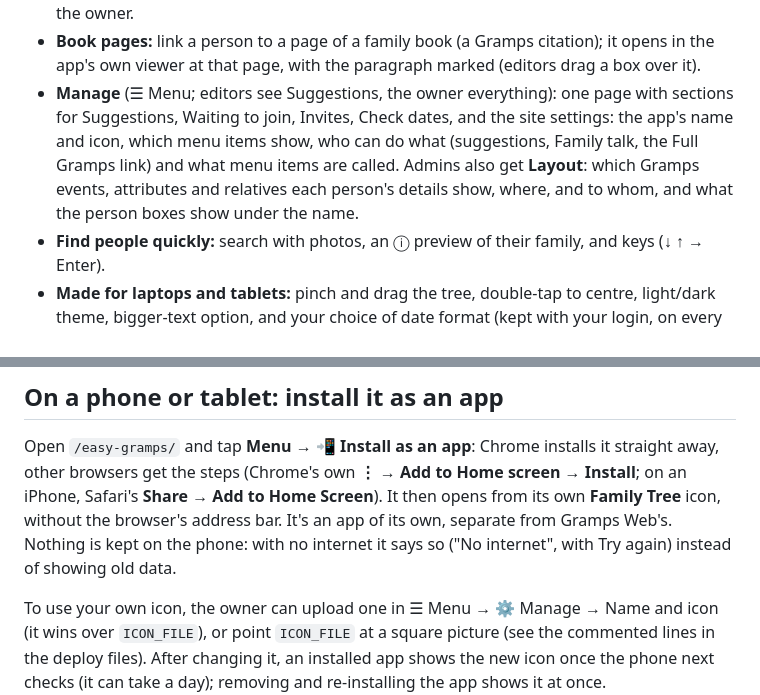
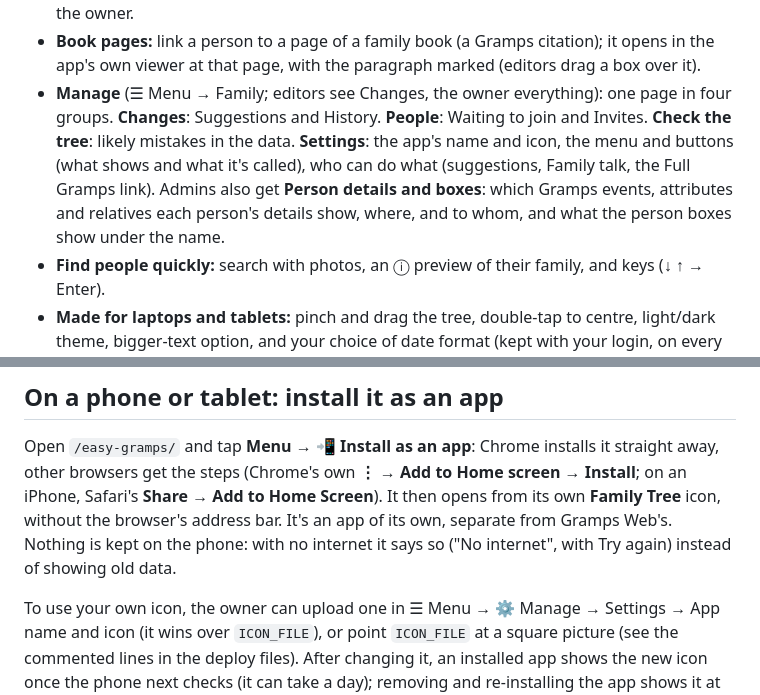
Before and after one commit to 6mat/easy-gramps, a Markdown page: README.md, 2 parts joined by grey strips. GitHub-like rendering.

Commit message:
Docs: the new menu and Manage names
Co-Authored-By: Claude Opus 5.5 <noreply@anthropic.com>
Claude-Session: https://claude.ai/code/session_013bTYsso3XusFPwBFHEwGYn

```diff
--- a/README.md
+++ b/README.md
@@ -25,7 +25,7 @@ relatives who find the full Gramps interface too much.
 - **History:** decided suggestions and every change editors make in Easy Gramps, in words; admins can undo a change.
 - **Date checks:** warnings for dates that can't be right, and a list of everyone with them for the owner.
 - **Book pages:** link a person to a page of a family book (a Gramps citation); it opens in the app's own viewer at that page, with the paragraph marked (editors drag a box over it).
-- **Manage** (☰ Menu; editors see Suggestions, the owner everything): one page with sections for Suggestions, Waiting to join, Invites, Check dates, and the site settings: the app's name and icon, which menu items show, who can do what (suggestions, Family talk, the Full Gramps link) and what menu items are called. Admins also get **Layout**: which Gramps events, attributes and relatives each person's details show, where, and to whom, and what the person boxes show under the name.
+- **Manage** (☰ Menu → Family; editors see Changes, the owner everything): one page in four groups. **Changes**: Suggestions and History. **People**: Waiting to join and Invites. **Check the tree**: likely mistakes in the data. **Settings**: the app's name and icon, the menu and buttons (what shows and what it's called), who can do what (suggestions, Family talk, the Full Gramps link). Admins also get **Person details and boxes**: which Gramps events, attributes and relatives each person's details show, where, and to whom, and what the person boxes show under the name.
 - **Find people quickly:** search with photos, an ⓘ preview of their family, and keys (↓ ↑ → Enter).
 - **Made for laptops and tablets:** pinch and drag the tree, double-tap to centre, light/dark theme,
   bigger-text option, and your choice of date format (kept with your login, on every device).
@@ -166,7 +166,7 @@ on an iPhone, Safari's **Share → Add to Home Screen**). It then opens from its
 without the browser's address bar. It's an app of its own, separate from Gramps Web's. Nothing is kept on
 the phone: with no internet it says so ("No internet", with Try again) instead of showing old data.
 
-To use your own icon, the owner can upload one in ☰ Menu → ⚙️ Manage → Name and icon (it wins over `ICON_FILE`), or point `ICON_FILE` at a square picture (see the commented lines in the deploy
+To use your own icon, the owner can upload one in ☰ Menu → ⚙️ Manage → Settings → App name and icon (it wins over `ICON_FILE`), or point `ICON_FILE` at a square picture (see the commented lines in the deploy
 files). After changing it, an installed app shows the new icon once the phone next checks (it can take
 a day); removing and re-installing the app shows it at once.
 
```
Also changed, not shown: CHANGELOG.md (+8 -0 lines), CLAUDE.md (+12 -12 lines).
